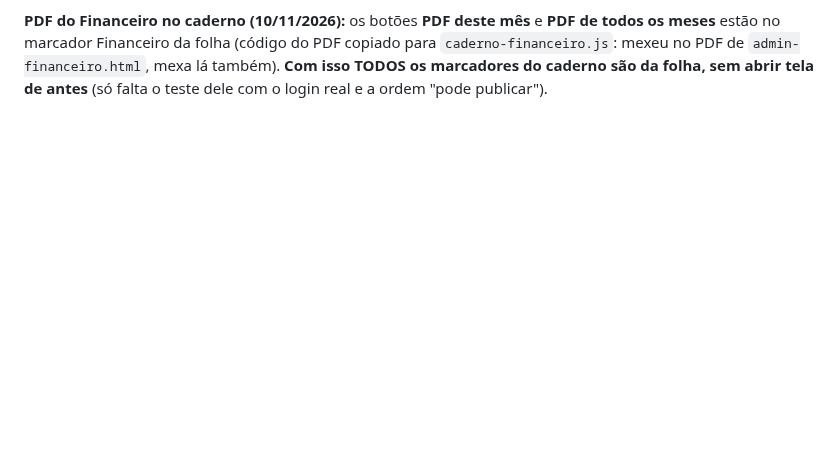
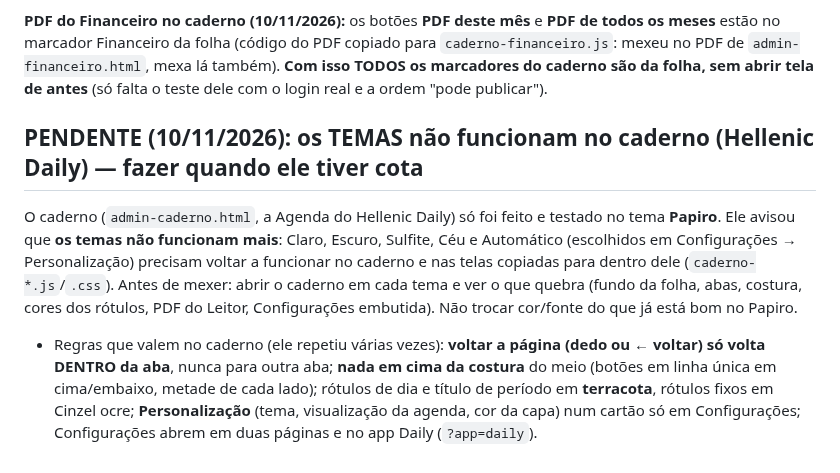
Before and after one commit to pereiracassio/falandodeastrologia, a Markdown page: CLAUDE.md, the part around the change. Drawn GitHub-style; blank space fills up the shorter version.

Commit message:
CLAUDE.md: pendência dos temas no caderno
Co-Authored-By: Claude Sonnet 5.5 <noreply@anthropic.com>
Claude-Session: https://claude.ai/code/session_013ytyeJwsoRaE1oA8hXLqnz

```diff
--- a/CLAUDE.md
+++ b/CLAUDE.md
@@ -499,3 +499,7 @@ A tela antes do leitor mostra as **pastas do Drive** (começa em "Meu Drive") e,
 **Agenda no caderno (10/11/2026):** `caderno-agenda.js` é uma CÓPIA do código inteiro da Agenda (`admin-agenda.html`) usada como módulo: tocar num compromisso (Dia, Semana, Mês, Lista e To do) abre o cartão dele na folha (ver, ✎ editar com repetição, lembretes, cor, visibilidade, ocupado/livre, local, Meet, convidados, anotações, "só este / todos da série", apagar) e o **+** cria compromisso completo (no To do o + cria tarefa). Os compromissos que a folha mostra vêm desse módulo (`eventosEntre`). **Mexeu na Agenda de antes? Mexa em `caderno-agenda.js` também.** Todos os marcadores do caderno são da folha; **só falta o PDF do Financeiro** (botão "PDF e mais" ainda abre a tela de antes) e o teste dele com o login real.
 
 **PDF do Financeiro no caderno (10/11/2026):** os botões **PDF deste mês** e **PDF de todos os meses** estão no marcador Financeiro da folha (código do PDF copiado para `caderno-financeiro.js`: mexeu no PDF de `admin-financeiro.html`, mexa lá também). **Com isso TODOS os marcadores do caderno são da folha, sem abrir tela de antes** (só falta o teste dele com o login real e a ordem "pode publicar").
+
+## PENDENTE (10/11/2026): os TEMAS não funcionam no caderno (Hellenic Daily) — fazer quando ele tiver cota
+O caderno (`admin-caderno.html`, a Agenda do Hellenic Daily) só foi feito e testado no tema **Papiro**. Ele avisou que **os temas não funcionam mais**: Claro, Escuro, Sulfite, Céu e Automático (escolhidos em Configurações → Personalização) precisam voltar a funcionar no caderno e nas telas copiadas para dentro dele (`caderno-*.js`/`.css`). Antes de mexer: abrir o caderno em cada tema e ver o que quebra (fundo da folha, abas, costura, cores dos rótulos, PDF do Leitor, Configurações embutida). Não trocar cor/fonte do que já está bom no Papiro.
+- Regras que valem no caderno (ele repetiu várias vezes): **voltar a página (dedo ou ← voltar) só volta DENTRO da aba**, nunca para outra aba; **nada em cima da costura** do meio (botões em linha única em cima/embaixo, metade de cada lado); rótulos de dia e título de período em **terracota**, rótulos fixos em Cinzel ocre; **Personalização** (tema, visualização da agenda, cor da capa) num cartão só em Configurações; Configurações abrem em duas páginas e no app Daily (`?app=daily`).
```
